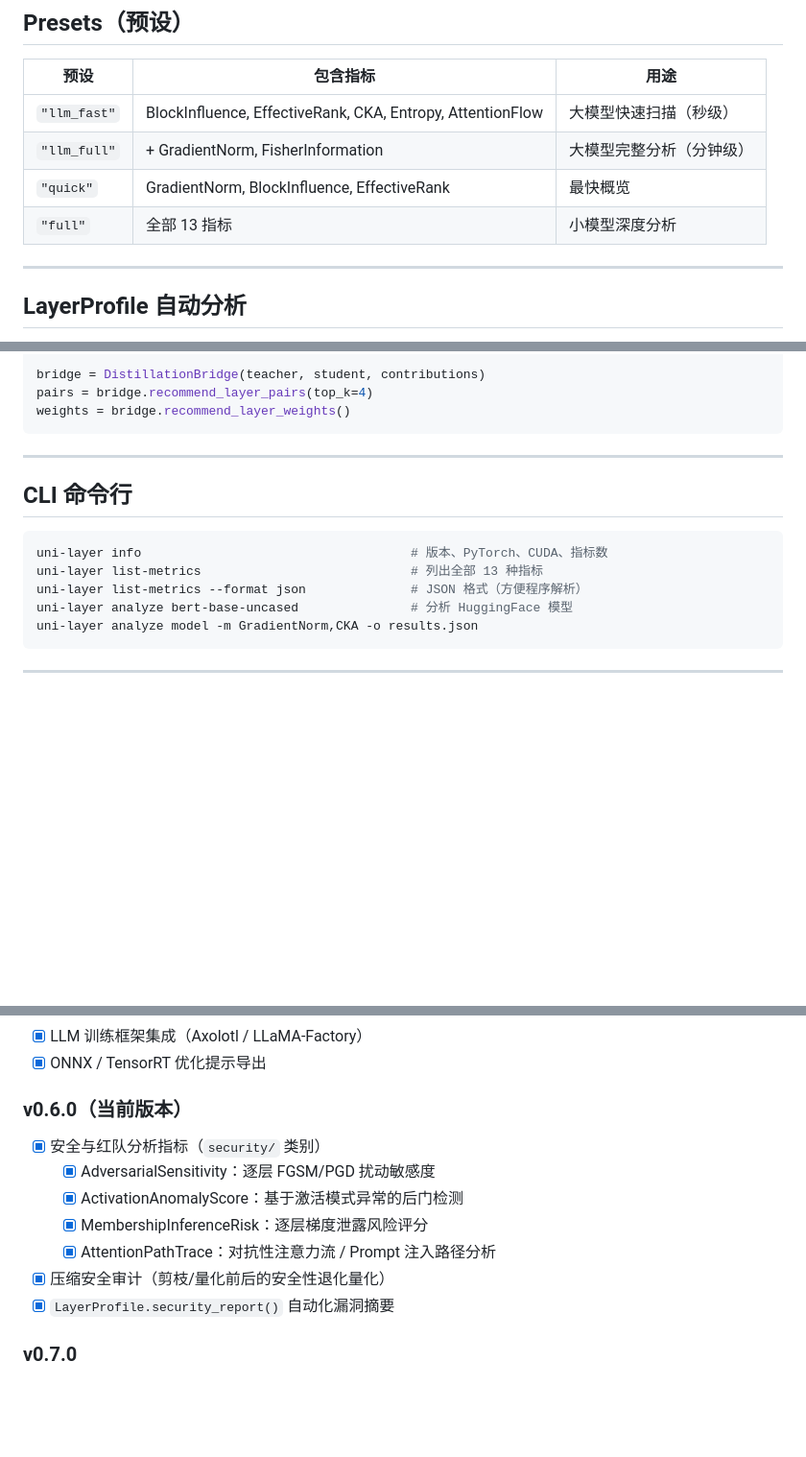
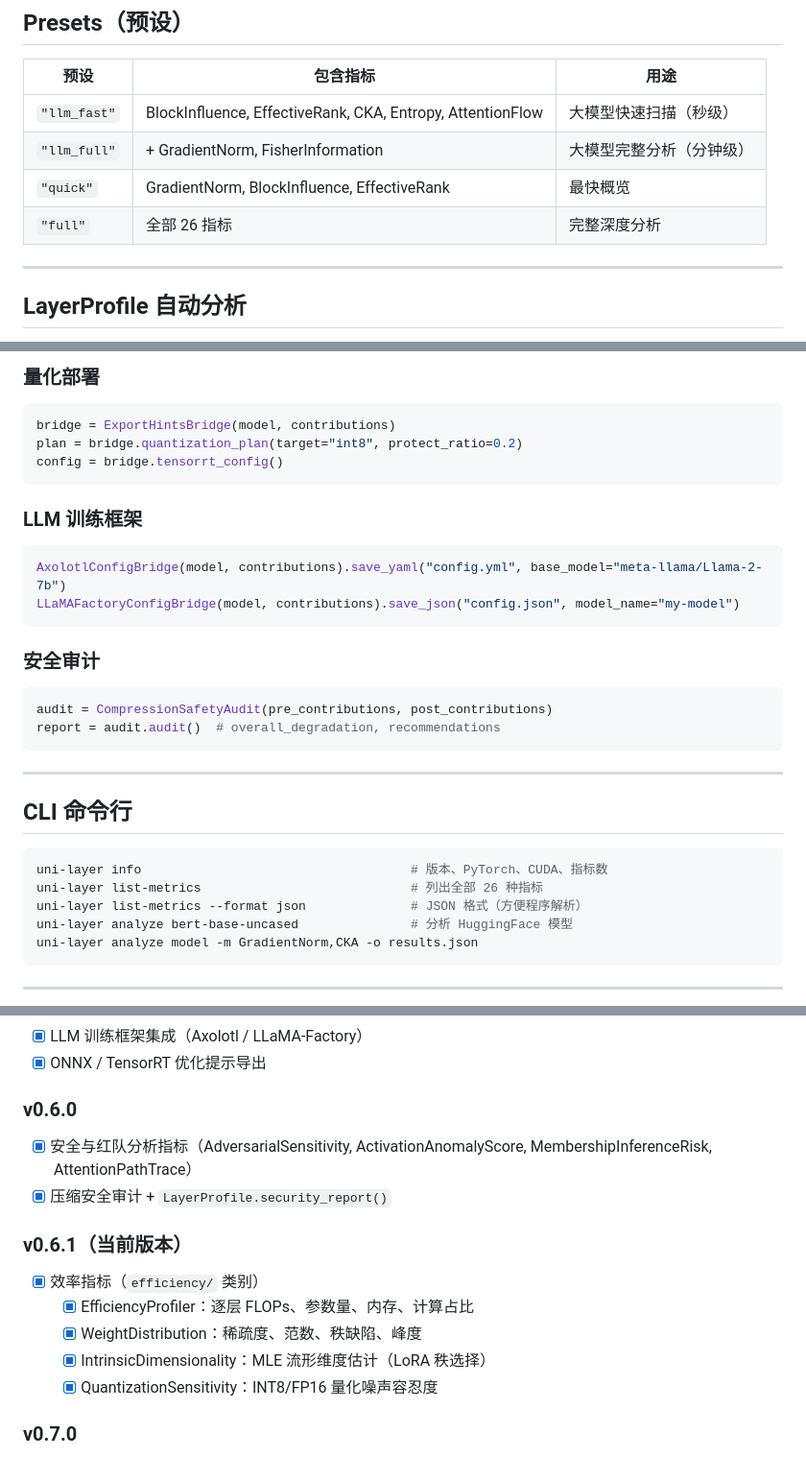
Before and after one commit to GeoffreyWang1117/Uni-Layer, a Markdown page: README_CN.md, 3 parts joined by grey strips. Shown at 96% size. GitHub-like rendering; blank space fills up the shorter version.

````diff
--- a/README_CN.md
+++ b/README_CN.md
@@ -43,7 +43,7 @@ print(profile.lora_suggestion(8))
 | `"llm_fast"` | BlockInfluence, EffectiveRank, CKA, Entropy, AttentionFlow | 大模型快速扫描（秒级） |
 | `"llm_full"` | + GradientNorm, FisherInformation | 大模型完整分析（分钟级） |
 | `"quick"` | GradientNorm, BlockInfluence, EffectiveRank | 最快概览 |
-| `"full"` | 全部 13 指标 | 小模型深度分析 |
+| `"full"` | 全部 26 指标 | 完整深度分析 |
 
 ---
 
@@ -154,7 +160,24 @@ from uni_layer.integrations import DistillationBridge
 
-bridge = DistillationBridge(teacher, student, contributions)
-pairs = bridge.recommend_layer_pairs(top_k=4)
-weights = bridge.recommend_layer_weights()
+### 量化部署
+
+```python
+bridge = ExportHintsBridge(model, contributions)
+plan = bridge.quantization_plan(target="int8", protect_ratio=0.2)
+config = bridge.tensorrt_config()
+```
+
+### LLM 训练框架
+
+```python
+AxolotlConfigBridge(model, contributions).save_yaml("config.yml", base_model="meta-llama/Llama-2-7b")
+LLaMAFactoryConfigBridge(model, contributions).save_json("config.json", model_name="my-model")
+```
+
+### 安全审计
+
+```python
+audit = CompressionSafetyAudit(pre_contributions, post_contributions)
+report = audit.audit()  # overall_degradation, recommendations
 ```
 
 ---
@@ -163,7 +186,7 @@ weights = bridge.recommend_layer_weights()
 
 ```bash
 uni-layer info                                    # 版本、PyTorch、CUDA、指标数
-uni-layer list-metrics                            # 列出全部 13 种指标
+uni-layer list-metrics                            # 列出全部 26 种指标
 uni-layer list-metrics --format json              # JSON 格式（方便程序解析）
 uni-layer analyze bert-base-uncased               # 分析 HuggingFace 模型
 uni-layer analyze model -m GradientNorm,CKA -o results.json
@@ -206,14 +229,16 @@ cd Uni-Layer && pip install -e ".[dev]"
 - [x] LLM 训练框架集成（Axolotl / LLaMA-Factory）
 - [x] ONNX / TensorRT 优化提示导出
 
-### v0.6.0（当前版本）
-- [x] 安全与红队分析指标（`security/` 类别）
-  - [x] AdversarialSensitivity：逐层 FGSM/PGD 扰动敏感度
-  - [x] ActivationAnomalyScore：基于激活模式异常的后门检测
-  - [x] MembershipInferenceRisk：逐层梯度泄露风险评分
-  - [x] AttentionPathTrace：对抗性注意力流 / Prompt 注入路径分析
-- [x] 压缩安全审计（剪枝/量化前后的安全性退化量化）
-- [x] `LayerProfile.security_report()` 自动化漏洞摘要
+### v0.6.0
+- [x] 安全与红队分析指标（AdversarialSensitivity, ActivationAnomalyScore, MembershipInferenceRisk, AttentionPathTrace）
+- [x] 压缩安全审计 + `LayerProfile.security_report()`
+
+### v0.6.1（当前版本）
+- [x] 效率指标（`efficiency/` 类别）
+  - [x] EfficiencyProfiler：逐层 FLOPs、参数量、内存、计算占比
+  - [x] WeightDistribution：稀疏度、范数、秩缺陷、峰度
+  - [x] IntrinsicDimensionality：MLE 流形维度估计（LoRA 秩选择）
+  - [x] QuantizationSensitivity：INT8/FP16 量化噪声容忍度
 
 ### v0.7.0
 - [ ] LLM 推理 KV Cache 分析
````
Also changed, not shown: other parts of README_CN.md (+37 -31 lines), README.md (+31 -7 lines).
